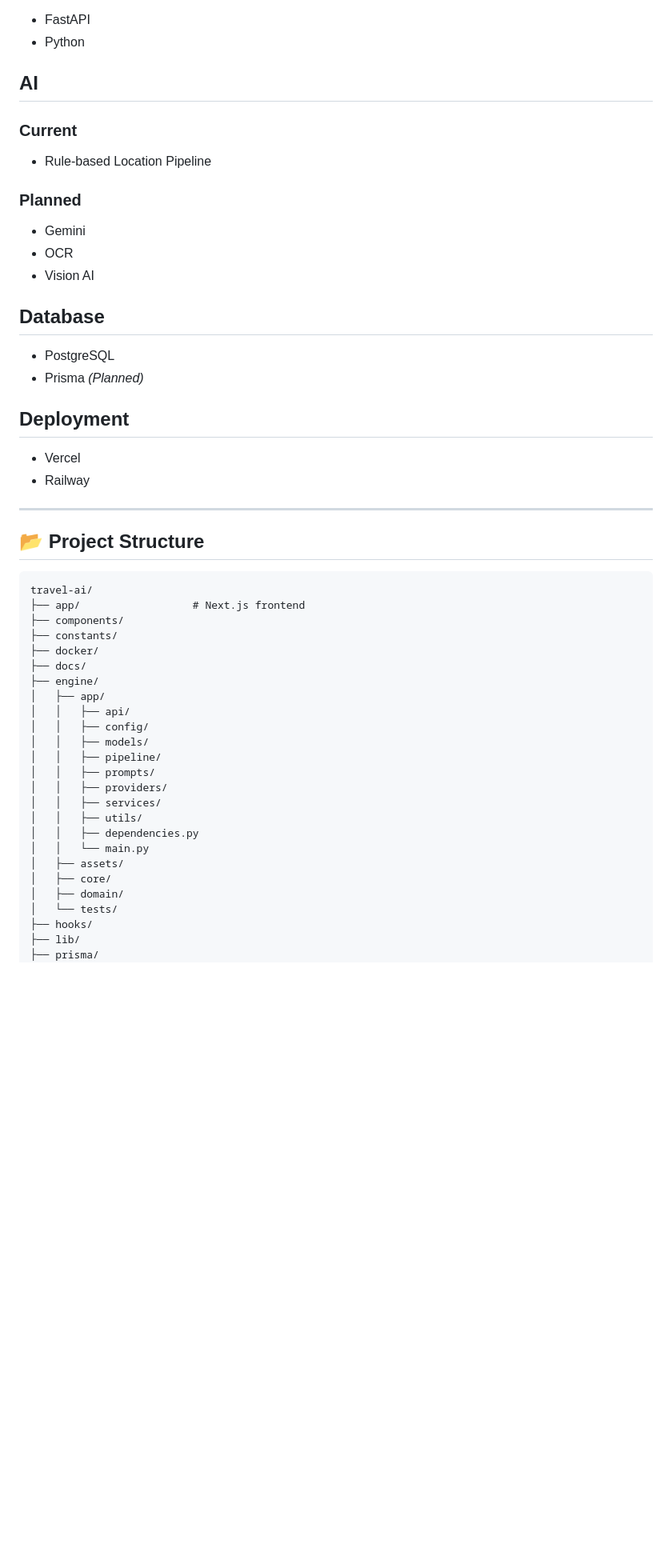
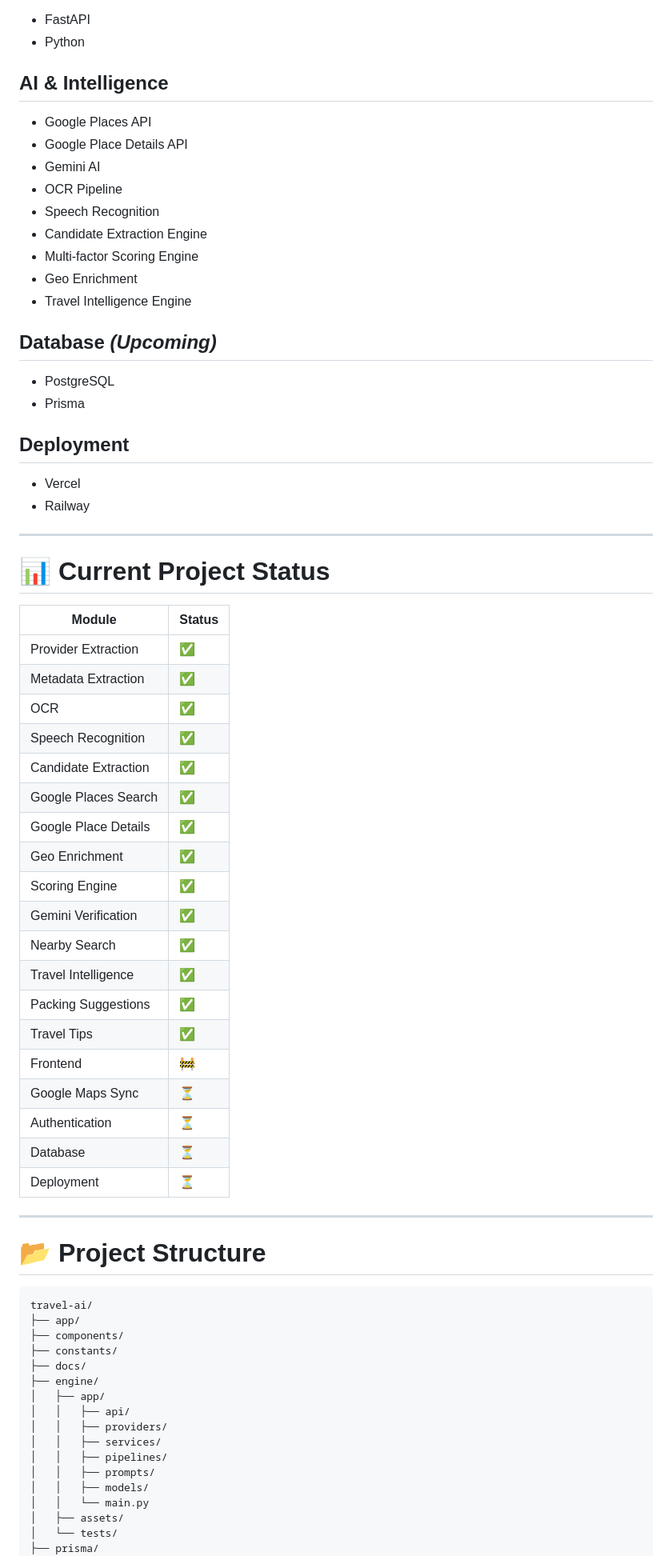
Before and after one commit to 25Pradnyesh/Travel-AI-, a Markdown page: README.md, the part around one of its changes. Shown at 80% size. Drawn GitHub-style; blank space fills up the shorter version.

````diff
--- a/README.md
+++ b/README.md
@@ -117,22 +158,22 @@ Travel AI follows a modular architecture designed for long-term scalability.
 - FastAPI
 - Python
 
-## AI
+## AI & Intelligence
 
-### Current
+- Google Places API
+- Google Place Details API
+- Gemini AI
+- OCR Pipeline
+- Speech Recognition
+- Candidate Extraction Engine
+- Multi-factor Scoring Engine
+- Geo Enrichment
+- Travel Intelligence Engine
 
-- Rule-based Location Pipeline
-
-### Planned
-
-- Gemini
-- OCR
-- Vision AI
-
-## Database
+## Database *(Upcoming)*
 
 - PostgreSQL
-- Prisma _(Planned)_
+- Prisma
 
 ## Deployment
 
@@ -141,32 +182,50 @@ Travel AI follows a modular architecture designed for long-term scalability.
 
 ---
 
-## 📂 Project Structure
+# 📊 Current Project Status
+
+| Module | Status |
+|---------|--------|
+| Provider Extraction | ✅ |
+| Metadata Extraction | ✅ |
+| OCR | ✅ |
+| Speech Recognition | ✅ |
+| Candidate Extraction | ✅ |
+| Google Places Search | ✅ |
+| Google Place Details | ✅ |
+| Geo Enrichment | ✅ |
+| Scoring Engine | ✅ |
+| Gemini Verification | ✅ |
+| Nearby Search | ✅ |
+| Travel Intelligence | ✅ |
+| Packing Suggestions | ✅ |
+| Travel Tips | ✅ |
+| Frontend | 🚧 |
+| Google Maps Sync | ⏳ |
+| Authentication | ⏳ |
+| Database | ⏳ |
+| Deployment | ⏳ |
+
+---
+
+# 📂 Project Structure
 
 ```text
 travel-ai/
-├── app/                  # Next.js frontend
+├── app/
 ├── components/
 ├── constants/
-├── docker/
 ├── docs/
 ├── engine/
 │   ├── app/
 │   │   ├── api/
-│   │   ├── config/
-│   │   ├── models/
-│   │   ├── pipeline/
-│   │   ├── prompts/
 │   │   ├── providers/
 │   │   ├── services/
-│   │   ├── utils/
-│   │   ├── dependencies.py
+│   │   ├── pipelines/
+│   │   ├── prompts/
+│   │   ├── models/
 │   │   └── main.py
 │   ├── assets/
-│   ├── core/
-│   ├── domain/
 │   └── tests/
-├── hooks/
-├── lib/
 ├── prisma/
 ├── public/
````
Also changed, not shown: other parts of README.md (+144 -108 lines).
